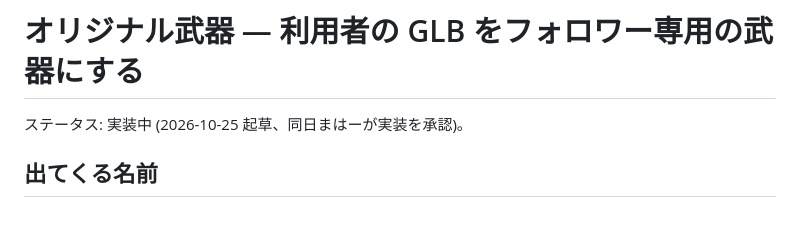
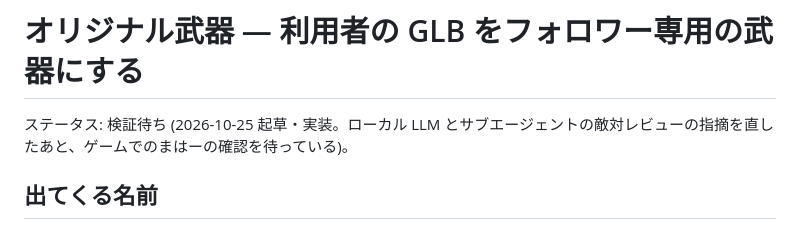
Before and after one commit to maha0525/VRM2Skyrim, a Markdown page: docs/intent/original-weapon.md, the part around the change. Rendered like a GitHub page.

Commit message:
Mark the original weapon intent as awaiting in-game checks
Co-Authored-By: Claude Opus 5.5 <noreply@anthropic.com>

```diff
--- a/docs/intent/original-weapon.md
+++ b/docs/intent/original-weapon.md
@@ -1,6 +1,6 @@
 # オリジナル武器 — 利用者の GLB をフォロワー専用の武器にする
 
-ステータス: 実装中 (2026-10-25 起草、同日まはーが実装を承認)。
+ステータス: 検証待ち (2026-10-25 起草・実装。ローカル LLM とサブエージェントの敵対レビューの指摘を直したあと、ゲームでのまはーの確認を待っている)。
 
 ## 出てくる名前
 
```
